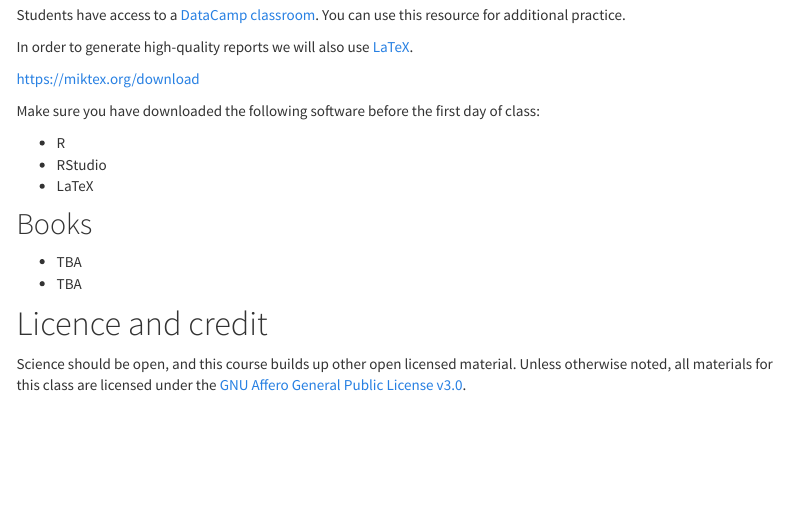
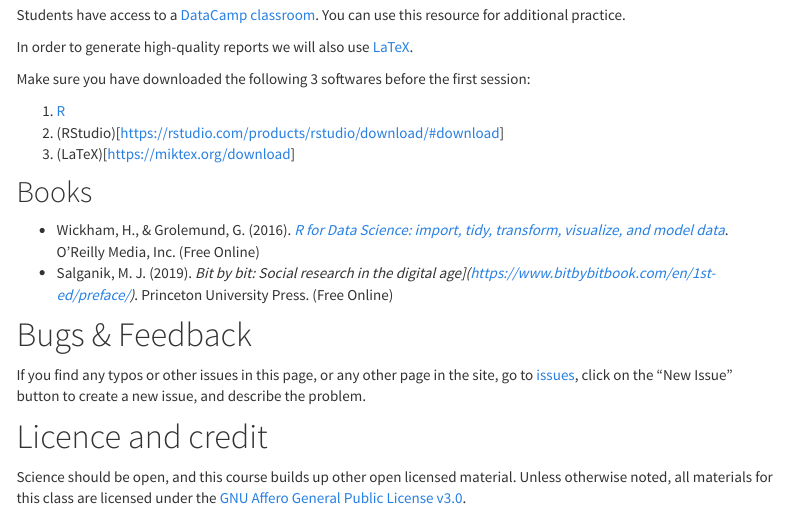
Before and after one commit to mickaeltemporao/CMT4A-CMSS, an R Markdown document (index.Rmd): the page in a window 1100 px wide, from 1160 px down. Rendered offline with R 4.5, knitr and Pandoc, with nearby package versions; menus at the side of the page are left out.

Commit message:
adding books and dl links

```diff
--- a/index.Rmd
+++ b/index.Rmd
@@ -48,18 +49,22 @@ Students have access to a [DataCamp classroom](https://www.datacamp.com/groups/e
 
 In order to generate high-quality reports we will also use [LaTeX](https://www.latex-project.org/get/).
 
-https://miktex.org/download
 
-Make sure you have downloaded the following software before the first day of class:
 
-- R
-- RStudio
-- LaTeX
+Make sure you have downloaded the following 3 softwares before the first session:
+
+1. [R](https://cran.biotools.fr/)
+2. (RStudio)[https://rstudio.com/products/rstudio/download/#download]
+3. (LaTeX)[https://miktex.org/download]
 
 ## Books
 
-- TBA
-- TBA
+- Wickham, H., & Grolemund, G. (2016). *[R for Data Science: import, tidy, transform, visualize, and model data](http://r4ds.had.co.nz/)*. O'Reilly Media, Inc. (Free Online)
+- Salganik, M. J. (2019). *Bit by bit: Social research in the digital age](https://www.bitbybitbook.com/en/1st-ed/preface/)*. Princeton University Press. (Free Online)
+
+# Bugs & Feedback
+
+If you find any typos or other issues in this page, or any other page in the site, go to [issues](https://github.com/mickaeltemporao/CMT4A-MSS/issues), click on the "New Issue" button to create a new issue, and describe the problem.
 
 # Licence and credit
 Science should be open, and this course builds up other open licensed material. Unless otherwise noted, all materials for this class are licensed under the [GNU Affero General Public License v3.0](https://spdx.org/licenses/AGPL-3.0-or-later.html).
```
Also changed, not shown: index.Rmd (1 more changed lines).
